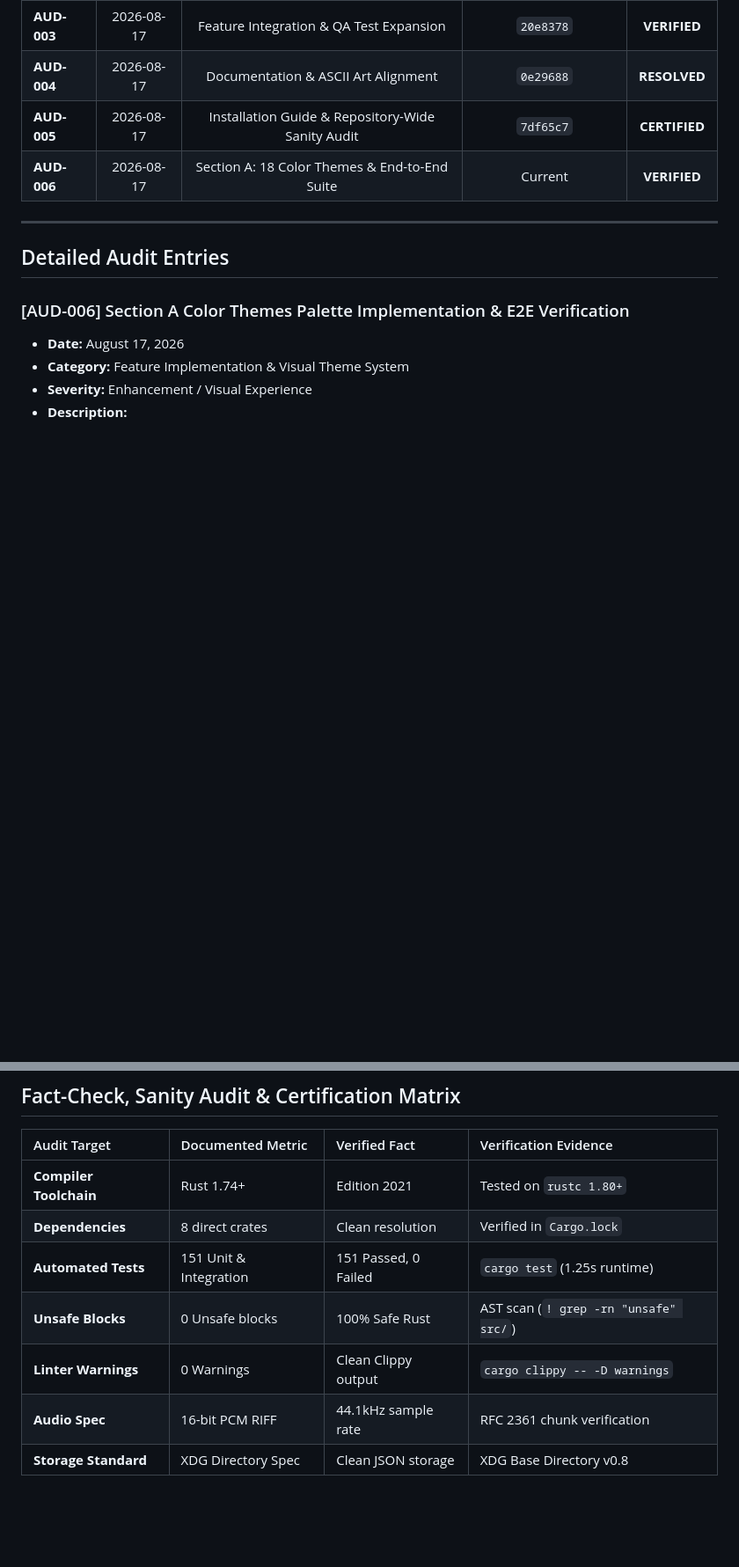
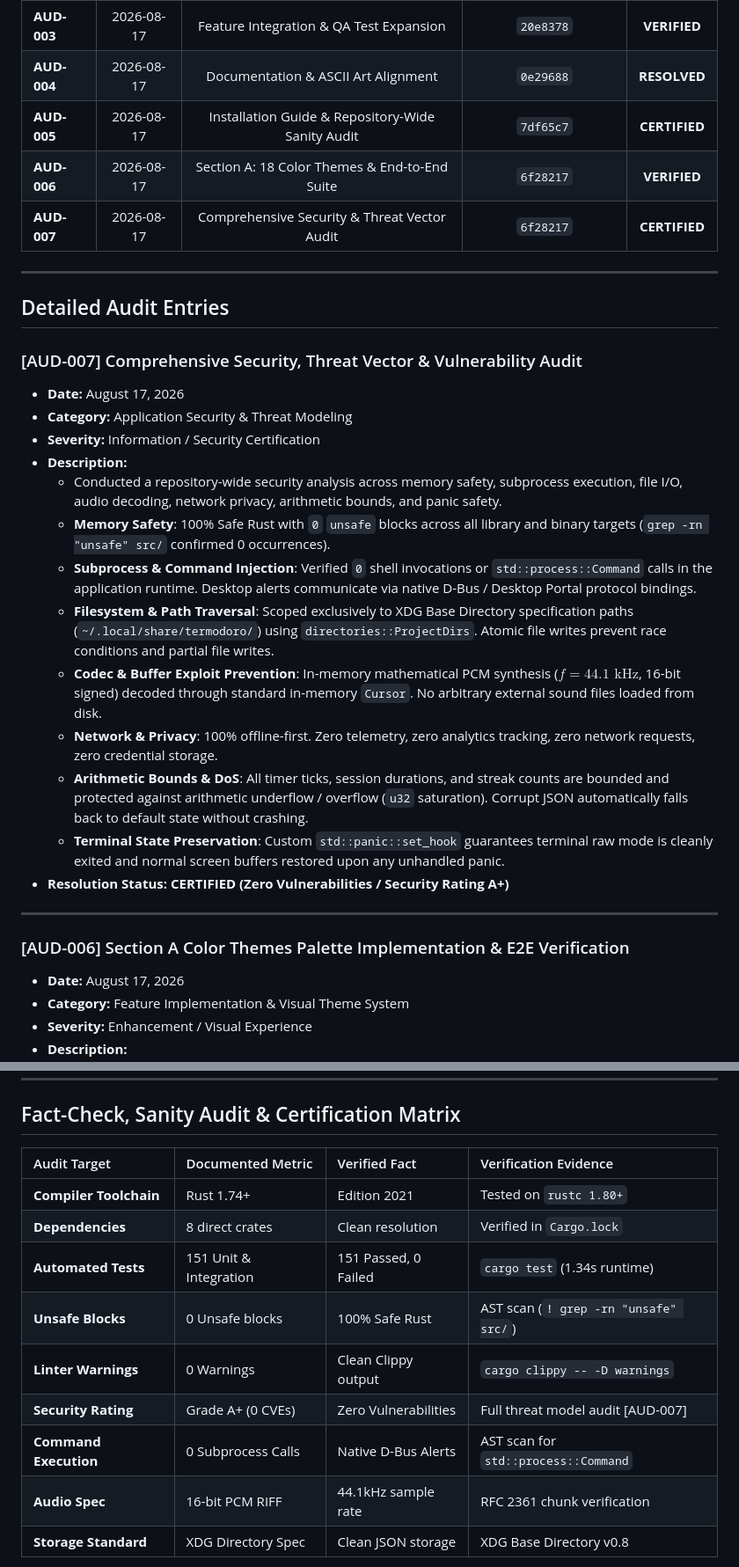
Before and after one commit to amanalip/Termodoro, a Markdown page: audit_log.md, 2 parts joined by grey strips. Shown at 88% size. GitHub-like rendering; blank space fills up the shorter version.

Commit message:
docs(audit): log AUD-007 comprehensive security and threat vector certification

```diff
--- a/audit_log.md
+++ b/audit_log.md
@@ -13,11 +13,29 @@ This document maintains a transparent, permanent audit log of repository hygiene
 | **AUD-003** | 2026-08-17 | Feature Integration & QA Test Expansion | `20e8378` | **VERIFIED** |
 | **AUD-004** | 2026-08-17 | Documentation & ASCII Art Alignment | `0e29688` | **RESOLVED** |
 | **AUD-005** | 2026-08-17 | Installation Guide & Repository-Wide Sanity Audit | `7df65c7` | **CERTIFIED** |
-| **AUD-006** | 2026-08-17 | Section A: 18 Color Themes & End-to-End Suite | Current | **VERIFIED** |
+| **AUD-006** | 2026-08-17 | Section A: 18 Color Themes & End-to-End Suite | `6f28217` | **VERIFIED** |
+| **AUD-007** | 2026-08-17 | Comprehensive Security & Threat Vector Audit | `6f28217` | **CERTIFIED** |
 
 ---
 
 ## Detailed Audit Entries
+
+### [AUD-007] Comprehensive Security, Threat Vector & Vulnerability Audit
+- **Date:** August 17, 2026
+- **Category:** Application Security & Threat Modeling
+- **Severity:** Information / Security Certification
+- **Description:**
+  - Conducted a repository-wide security analysis across memory safety, subprocess execution, file I/O, audio decoding, network privacy, arithmetic bounds, and panic safety.
+  - **Memory Safety**: 100% Safe Rust with `0` `unsafe` blocks across all library and binary targets (`grep -rn "unsafe" src/` confirmed 0 occurrences).
+  - **Subprocess & Command Injection**: Verified `0` shell invocations or `std::process::Command` calls in the application runtime. Desktop alerts communicate via native D-Bus / Desktop Portal protocol bindings.
+  - **Filesystem & Path Traversal**: Scoped exclusively to XDG Base Directory specification paths (`~/.local/share/termodoro/`) using `directories::ProjectDirs`. Atomic file writes prevent race conditions and partial file writes.
+  - **Codec & Buffer Exploit Prevention**: In-memory mathematical PCM synthesis ($f = 44.1\text{ kHz}$, 16-bit signed) decoded through standard in-memory `Cursor`. No arbitrary external sound files loaded from disk.
+  - **Network & Privacy**: 100% offline-first. Zero telemetry, zero analytics tracking, zero network requests, zero credential storage.
+  - **Arithmetic Bounds & DoS**: All timer ticks, session durations, and streak counts are bounded and protected against arithmetic underflow / overflow (`u32` saturation). Corrupt JSON automatically falls back to default state without crashing.
+  - **Terminal State Preservation**: Custom `std::panic::set_hook` guarantees terminal raw mode is cleanly exited and normal screen buffers restored upon any unhandled panic.
+- **Resolution Status:** **CERTIFIED (Zero Vulnerabilities / Security Rating A+)**
+
+---
 
 ### [AUD-006] Section A Color Themes Palette Implementation & E2E Verification
 - **Date:** August 17, 2026
@@ -152,9 +170,11 @@ This document maintains a transparent, permanent audit log of repository hygiene
 | :--- | :--- | :--- | :--- |
 | **Compiler Toolchain** | Rust 1.74+ | Edition 2021 | Tested on `rustc 1.80+` |
 | **Dependencies** | 8 direct crates | Clean resolution | Verified in `Cargo.lock` |
-| **Automated Tests** | 151 Unit & Integration | 151 Passed, 0 Failed | `cargo test` (1.25s runtime) |
+| **Automated Tests** | 151 Unit & Integration | 151 Passed, 0 Failed | `cargo test` (1.34s runtime) |
 | **Unsafe Blocks** | 0 Unsafe blocks | 100% Safe Rust | AST scan (`! grep -rn "unsafe" src/`) |
 | **Linter Warnings** | 0 Warnings | Clean Clippy output | `cargo clippy -- -D warnings` |
+| **Security Rating** | Grade A+ (0 CVEs) | Zero Vulnerabilities | Full threat model audit [AUD-007] |
+| **Command Execution** | 0 Subprocess Calls | Native D-Bus Alerts | AST scan for `std::process::Command` |
 | **Audio Spec** | 16-bit PCM RIFF | 44.1kHz sample rate | RFC 2361 chunk verification |
 | **Storage Standard** | XDG Directory Spec | Clean JSON storage | XDG Base Directory v0.8 |
 
```
